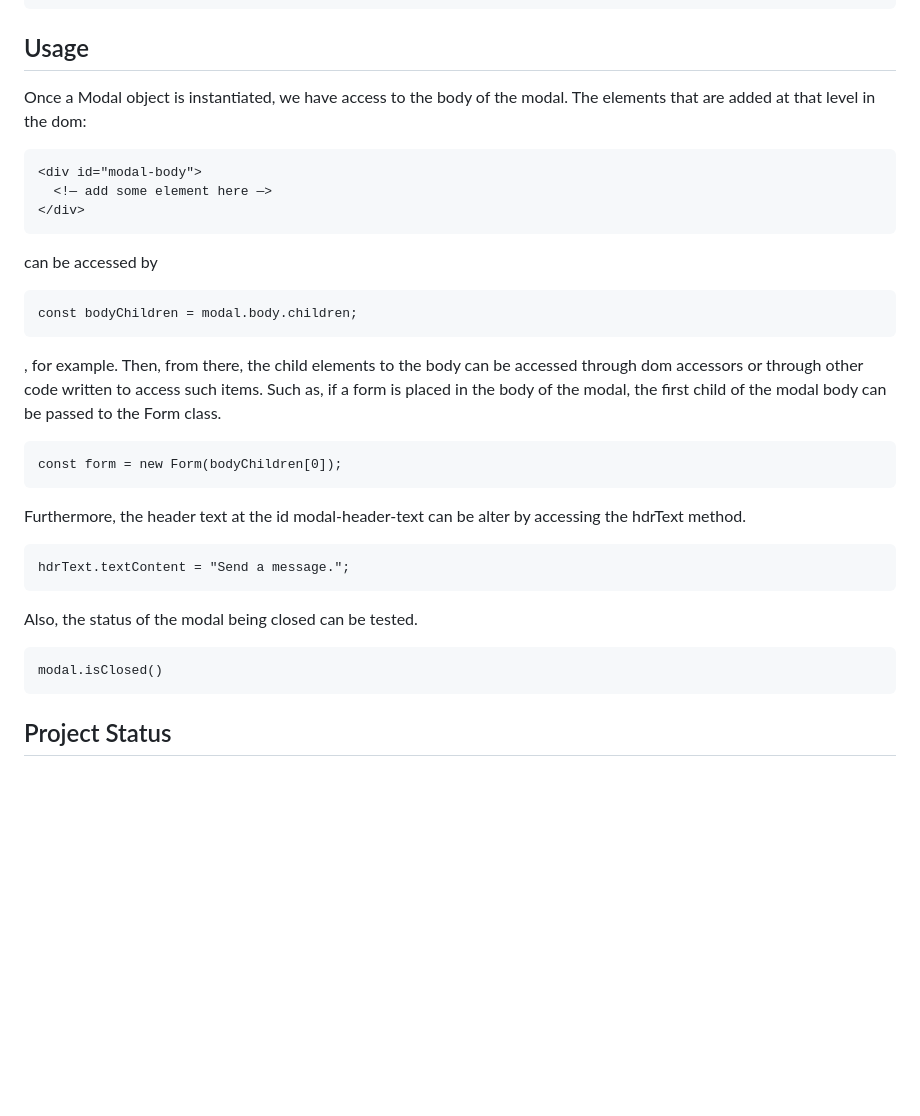
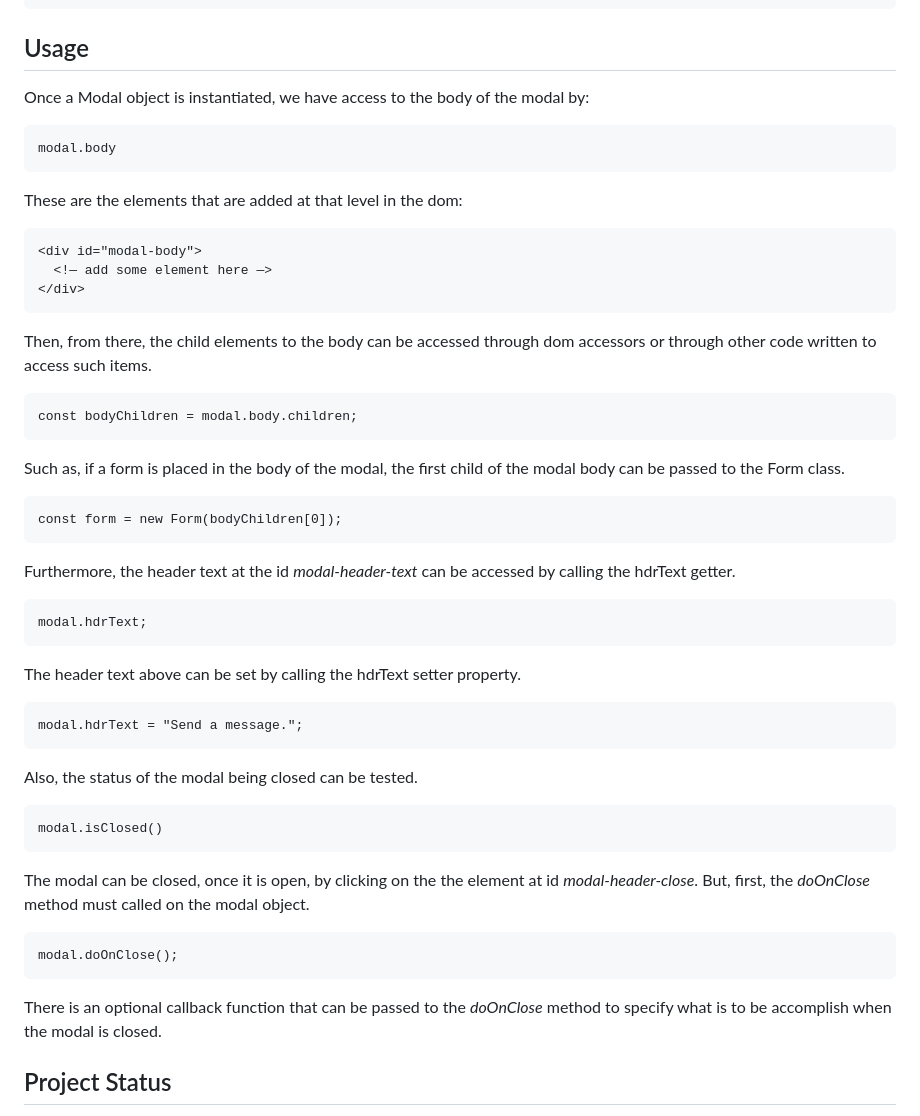
Before and after one commit to micrjames/Modal, a Markdown page: README.md, the part around the change. GitHub-like rendering; blank space fills up the shorter version.

````diff
--- a/README.md
+++ b/README.md
@@ -61,28 +61,41 @@ modal.open()
 ```
 ## Usage
 
-Once a Modal object is instantiated, we have access to the body of the modal. The elements that are added at that level in the dom:
+Once a Modal object is instantiated, we have access to the body of the modal by:
+```
+modal.body
+```
+These are the elements that are added at that level in the dom:
 ```
 <div id="modal-body">
   <!— add some element here —>
 </div>
 ```
-can be accessed by
+Then, from there, the child elements to the body can be accessed through dom accessors or through other code written to access such items.
 ```
 const bodyChildren = modal.body.children;
 ```
-, for example. Then, from there, the child elements to the body can be accessed through dom accessors or through other code written to access such items. Such as, if a form is placed in the body of the modal, the first child of the modal body can be passed to the Form class.
+Such as, if a form is placed in the body of the modal, the first child of the modal body can be passed to the Form class.
 ```
 const form = new Form(bodyChildren[0]);
 ```
-Furthermore, the header text at the id modal-header-text can be alter by accessing the hdrText method.
+Furthermore, the header text at the id *modal-header-text* can be accessed by calling the hdrText getter.
 ```
-hdrText.textContent = "Send a message.";
+modal.hdrText;
+```
+The header text above can be set by calling the hdrText setter property.
+```
+modal.hdrText = "Send a message.";
 ```
 Also, the status of the modal being closed can be tested.
 ```
 modal.isClosed()
 ```
+The modal can be closed, once it is open, by clicking on the the element at id *modal-header-close*. But, first, the *doOnClose* method must called on the modal object.
+```
+modal.doOnClose();
+```
+There is an optional callback function that can be passed to the *doOnClose* method to specify what is to be accomplish when the modal is closed.
 ## Project Status
 
 This project is completed as long as nothing else can be found to be included in the project to improve the original intention of the project.
````
